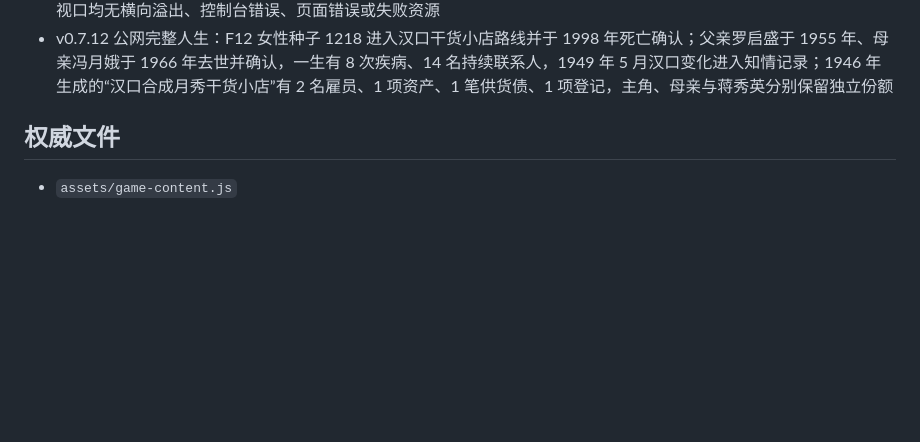
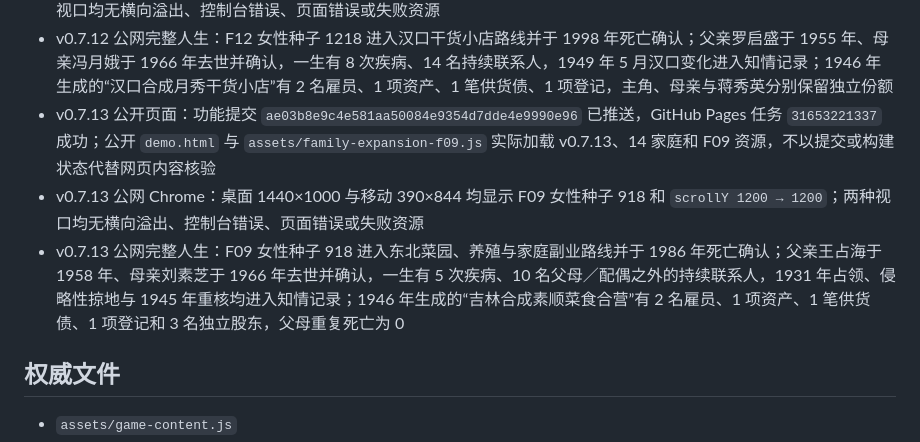
Before and after one commit to Syfyivan/minguo-life, a Markdown page: PROTOTYPE_STATUS.md, the part around the change. GitHub-like rendering; blank space fills up the shorter version.

Commit message:
Preserve proof that the Northeast life reached the public demo
Record the exact Pages deployment and the public desktop, mobile, and full-life evidence for v0.7.13. The evidence distinguishes pushed source, successful deployment, loaded public assets, and an actual F09 life through death.\n\nConstraint: Public completion requires live content and play evidence, not only a remote SHA or green build.\nConfidence: high\nScope-risk: narrow\nReversibility: clean\nTested: GitHub Pages run 31653221337; public desktop and mobile Chrome; public F09 seed 918 full life.\nNot-tested: External historical final review and broad player balance.

```diff
--- a/PROTOTYPE_STATUS.md
+++ b/PROTOTYPE_STATUS.md
@@ -211,6 +211,9 @@
 - v0.7.12 公开页面：功能提交 `c3ff68fec31cf5655b37e153ca4aae3d8c9f71b4` 已推送，GitHub Pages 任务 `31651301235` 成功；公开 `demo.html` 与 `assets/family-expansion-f12.js` 实际加载 v0.7.12、13 家庭、41 路径和 F12 资源，不以提交或构建状态代替网页内容核验
 - v0.7.12 公网 Chrome：桌面 1440×1000 与移动 390×844 均显示 F12 女性种子 1218 和 `scrollY 1200 → 1200`；两种视口均无横向溢出、控制台错误、页面错误或失败资源
 - v0.7.12 公网完整人生：F12 女性种子 1218 进入汉口干货小店路线并于 1998 年死亡确认；父亲罗启盛于 1955 年、母亲冯月娥于 1966 年去世并确认，一生有 8 次疾病、14 名持续联系人，1949 年 5 月汉口变化进入知情记录；1946 年生成的“汉口合成月秀干货小店”有 2 名雇员、1 项资产、1 笔供货债、1 项登记，主角、母亲与蒋秀英分别保留独立份额
+- v0.7.13 公开页面：功能提交 `ae03b8e9c4e581aa50084e9354d7dde4e9990e96` 已推送，GitHub Pages 任务 `31653221337` 成功；公开 `demo.html` 与 `assets/family-expansion-f09.js` 实际加载 v0.7.13、14 家庭和 F09 资源，不以提交或构建状态代替网页内容核验
+- v0.7.13 公网 Chrome：桌面 1440×1000 与移动 390×844 均显示 F09 女性种子 918 和 `scrollY 1200 → 1200`；两种视口均无横向溢出、控制台错误、页面错误或失败资源
+- v0.7.13 公网完整人生：F09 女性种子 918 进入东北菜园、养殖与家庭副业路线并于 1986 年死亡确认；父亲王占海于 1958 年、母亲刘素芝于 1966 年去世并确认，一生有 5 次疾病、10 名父母／配偶之外的持续联系人，1931 年占领、侵略性掠地与 1945 年重核均进入知情记录；1946 年生成的“吉林合成素顺菜食合营”有 2 名雇员、1 项资产、1 笔供货债、1 项登记和 3 名独立股东，父母重复死亡为 0
 
 ## 权威文件
 
```
